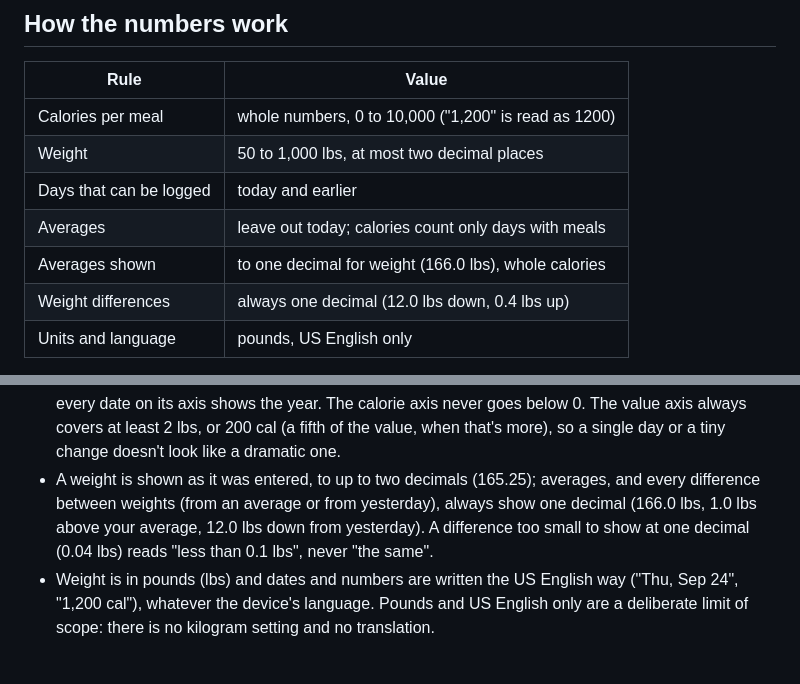
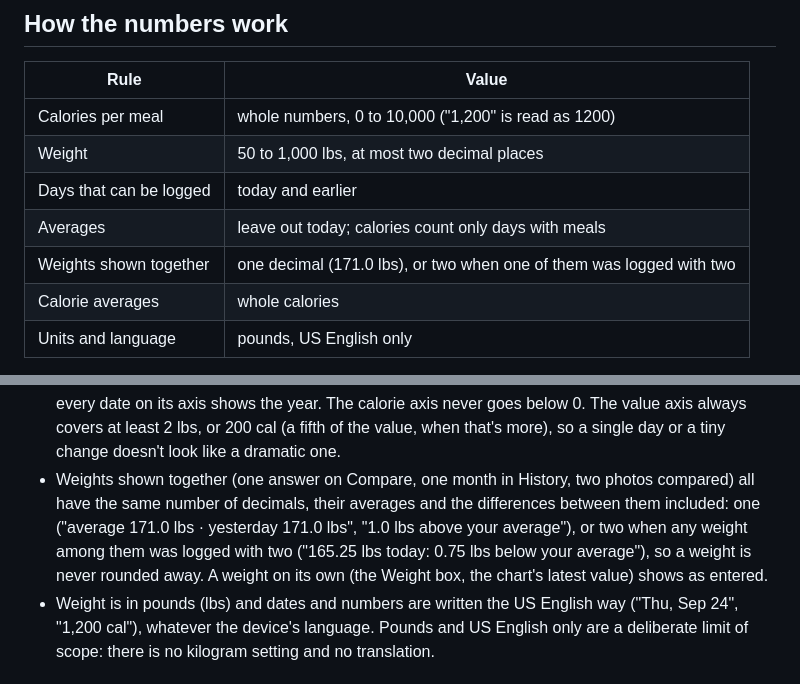
Before and after one commit to thomaswright03/Kenna, a Markdown page: REFERENCE.md, 2 parts joined by grey strips. Rendered like a GitHub page.

Commit message:
Describe the shared weight decimals in the reference
Co-Authored-By: Claude Opus 5.5 (1M context) <noreply@anthropic.com>
Claude-Session: https://claude.ai/code/session_014Ckq1SVAWGqgJ6gqSZgtUh

```diff
--- a/REFERENCE.md
+++ b/REFERENCE.md
@@ -104,8 +104,8 @@ to month); tapping a month goes to it.
 | Weight | 50 to 1,000 lbs, at most two decimal places |
 | Days that can be logged | today and earlier |
 | Averages | leave out today; calories count only days with meals |
-| Averages shown | to one decimal for weight (166.0 lbs), whole calories |
-| Weight differences | always one decimal (12.0 lbs down, 0.4 lbs up) |
+| Weights shown together | one decimal (171.0 lbs), or two when one of them was logged with two |
+| Calorie averages | whole calories |
 | Units and language | pounds, US English only |
 
 - A day counts toward calorie statistics (averages, the "yesterday"
@@ -160,11 +160,13 @@ to month); tapping a month goes to it.
   calorie axis never goes below 0. The value axis always covers at least
   2 lbs, or 200 cal (a fifth of the value, when that's more), so a single
   day or a tiny change doesn't look like a dramatic one.
-- A weight is shown as it was entered, to up to two decimals (165.25);
-  averages, and every difference between weights (from an average or
-  from yesterday), always show one decimal (166.0 lbs, 1.0 lbs above your
-  average, 12.0 lbs down from yesterday). A difference too small to show
-  at one decimal (0.04 lbs) reads "less than 0.1 lbs", never "the same".
+- Weights shown together (one answer on Compare, one month in History,
+  two photos compared) all have the same number of decimals, their
+  averages and the differences between them included: one ("average 171.0
+  lbs · yesterday 171.0 lbs", "1.0 lbs above your average"), or two when
+  any weight among them was logged with two ("165.25 lbs today: 0.75 lbs
+  below your average"), so a weight is never rounded away. A weight on
+  its own (the Weight box, the chart's latest value) shows as entered.
 - Weight is in pounds (lbs) and dates and numbers are written the US English
   way ("Thu, Sep 24", "1,200 cal"), whatever the device's language. Pounds and
   US English only are a deliberate limit of scope: there is no kilogram
```
